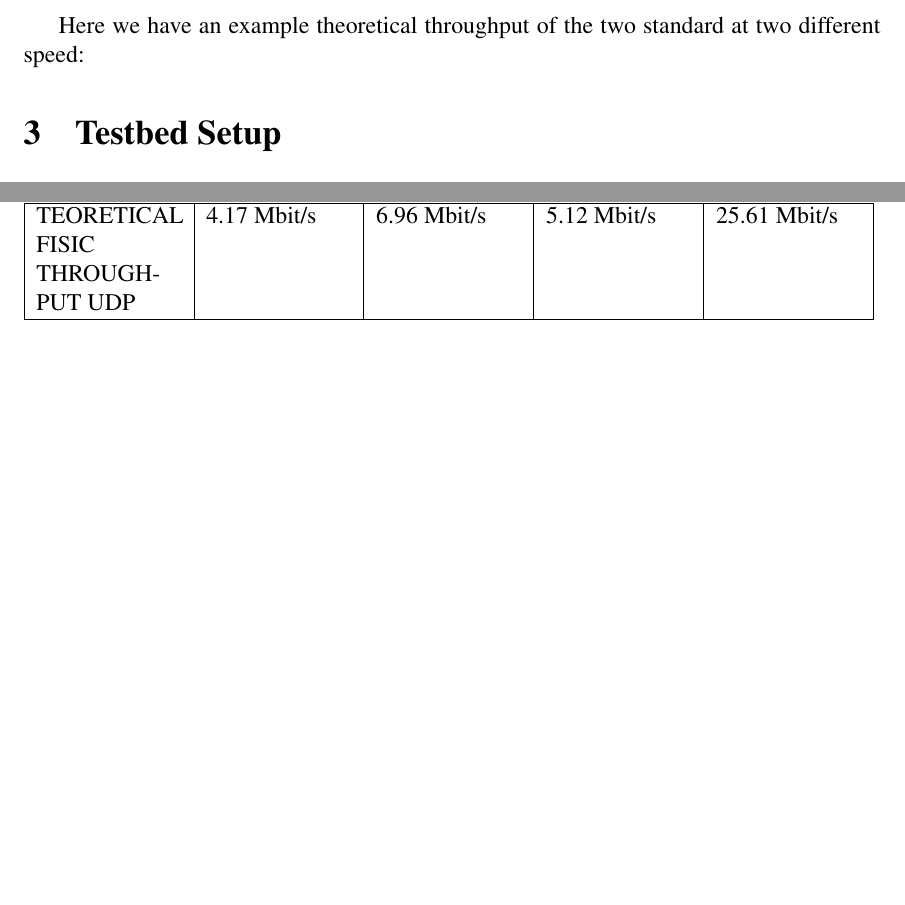
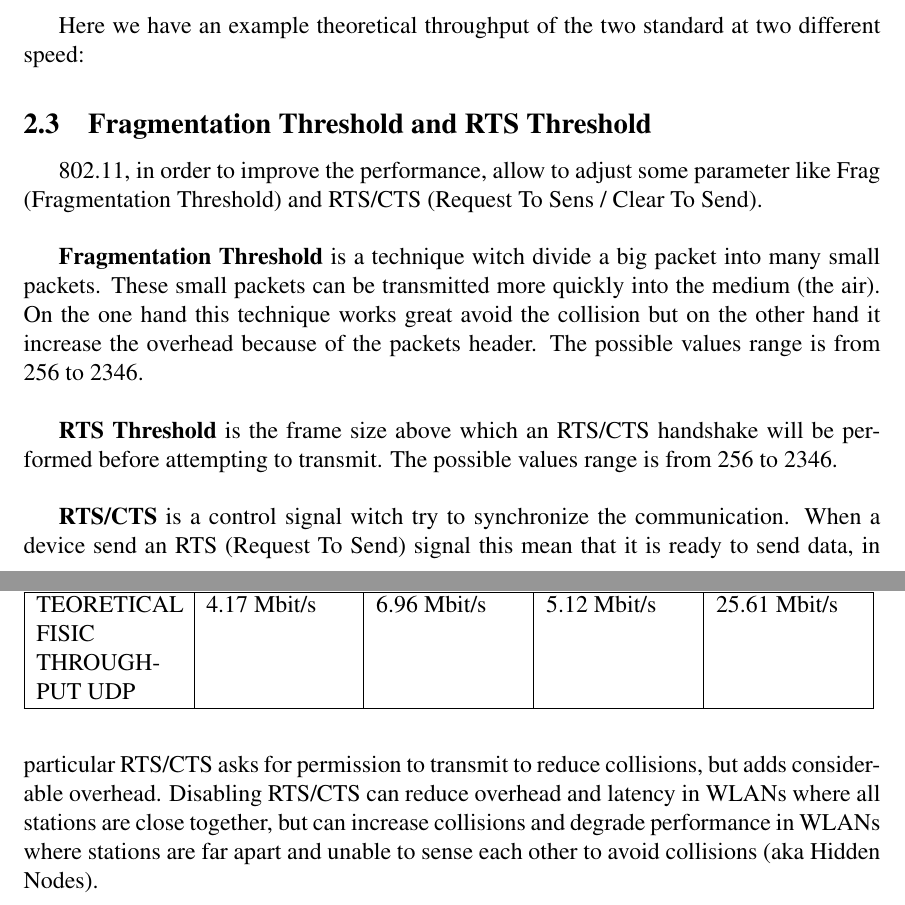
Before and after one commit to AndreaCrotti/nomadic-communications, a LaTeX paper (relations/report1/report.tex, which reads relations/report1/theory.tex): two parts of pages 6 and 7 of 12, joined at a grey line, cut so that both start at the same text, the shorter picture padded with empty space. Compiled offline with pdfLaTeX.

Commit message:
add new section: Fragmentation Threshold and RTS Threshold

```diff
--- a/relations/report1/theory.tex
+++ b/relations/report1/theory.tex
@@ -123,6 +123,16 @@
 	\end{table}
 
 
+	\subsection{Fragmentation Threshold and RTS Threshold} \label{theory:frag_rts}
+
+	802.11, in order to improve the performance, allow to adjust some parameter like Frag (Fragmentation Threshold) and RTS/CTS (Request To Sens / Clear To Send).\\
+
+	\textbf{Fragmentation Threshold} is a technique witch divide a big packet into many small packets. These small packets can be transmitted more quickly into the medium (the air). On the one hand this technique works great avoid the collision but on the other hand it increase the overhead because of the packets header. The possible values range is from 256 to 2346.\\
+
+	\textbf{RTS Threshold} is the frame size above which an RTS/CTS handshake will be performed before attempting to transmit. The possible values range is from 256 to 2346.\\
+
+	\textbf{RTS/CTS} is a control signal witch try to synchronize the communication. When a device send an RTS (Request To Send) signal this mean that it is ready to send data, in particular RTS/CTS asks for permission to transmit to reduce collisions, but adds considerable overhead. Disabling RTS/CTS can reduce overhead and latency in WLANs where all stations are close together, but can increase collisions and degrade performance in WLANs where stations are far apart and unable to sense each other to avoid collisions (aka Hidden Nodes).
+
 % Calculate protocols upperbound limitations and similar things (report the formulas!).
 % DO NOT USE PROFESSOR SLIDES AS SOURCE OF INFORMATIONS SINCE MOST OF VALUES ARE COMPLETELY WRONG!!!!!!!!!
 % Download the IEEE standard from here: http://disi.unitn.it/locigno/didattica/NC/802.11-2007.pdf and make a large use of ^F.
```
